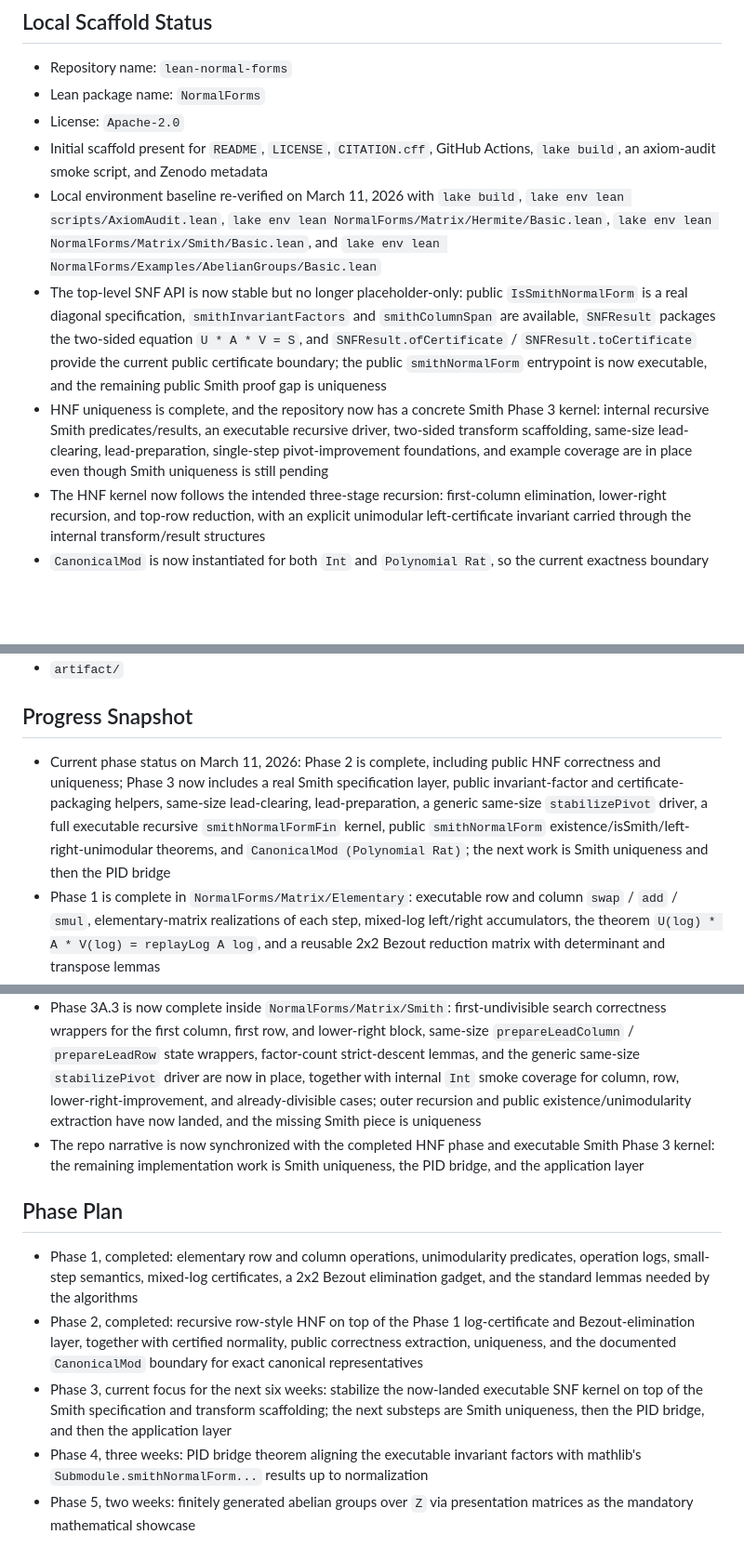
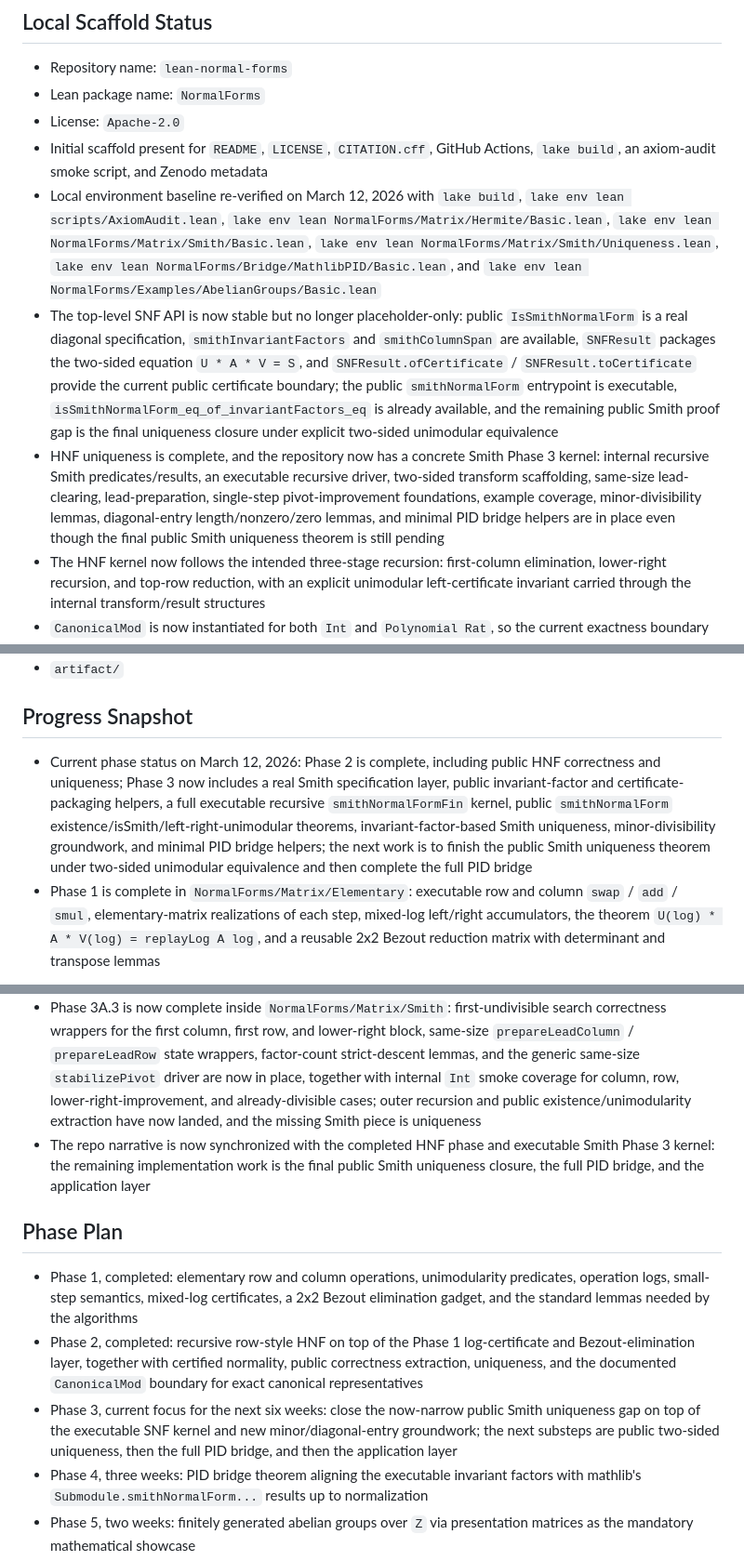
Before and after one commit to JJYYY-JJY/lean-normal-forms, a Markdown page: PLAN.md, 3 parts joined by grey strips. Shown at 93% size. Rendered like a GitHub page; blank space fills up the shorter version.

```diff
--- a/PLAN.md
+++ b/PLAN.md
@@ -6,9 +6,9 @@
 - Lean package name: `NormalForms`
 - License: `Apache-2.0`
 - Initial scaffold present for `README`, `LICENSE`, `CITATION.cff`, GitHub Actions, `lake build`, an axiom-audit smoke script, and Zenodo metadata
-- Local environment baseline re-verified on March 11, 2026 with `lake build`, `lake env lean scripts/AxiomAudit.lean`, `lake env lean NormalForms/Matrix/Hermite/Basic.lean`, `lake env lean NormalForms/Matrix/Smith/Basic.lean`, and `lake env lean NormalForms/Examples/AbelianGroups/Basic.lean`
-- The top-level SNF API is now stable but no longer placeholder-only: public `IsSmithNormalForm` is a real diagonal specification, `smithInvariantFactors` and `smithColumnSpan` are available, `SNFResult` packages the two-sided equation `U * A * V = S`, and `SNFResult.ofCertificate` / `SNFResult.toCertificate` provide the current public certificate boundary; the public `smithNormalForm` entrypoint is now executable, and the remaining public Smith proof gap is uniqueness
-- HNF uniqueness is complete, and the repository now has a concrete Smith Phase 3 kernel: internal recursive Smith predicates/results, an executable recursive driver, two-sided transform scaffolding, same-size lead-clearing, lead-preparation, single-step pivot-improvement foundations, and example coverage are in place even though Smith uniqueness is still pending
+- Local environment baseline re-verified on March 12, 2026 with `lake build`, `lake env lean scripts/AxiomAudit.lean`, `lake env lean NormalForms/Matrix/Hermite/Basic.lean`, `lake env lean NormalForms/Matrix/Smith/Basic.lean`, `lake env lean NormalForms/Matrix/Smith/Uniqueness.lean`, `lake env lean NormalForms/Bridge/MathlibPID/Basic.lean`, and `lake env lean NormalForms/Examples/AbelianGroups/Basic.lean`
+- The top-level SNF API is now stable but no longer placeholder-only: public `IsSmithNormalForm` is a real diagonal specification, `smithInvariantFactors` and `smithColumnSpan` are available, `SNFResult` packages the two-sided equation `U * A * V = S`, and `SNFResult.ofCertificate` / `SNFResult.toCertificate` provide the current public certificate boundary; the public `smithNormalForm` entrypoint is executable, `isSmithNormalForm_eq_of_invariantFactors_eq` is already available, and the remaining public Smith proof gap is the final uniqueness closure under explicit two-sided unimodular equivalence
+- HNF uniqueness is complete, and the repository now has a concrete Smith Phase 3 kernel: internal recursive Smith predicates/results, an executable recursive driver, two-sided transform scaffolding, same-size lead-clearing, lead-preparation, single-step pivot-improvement foundations, example coverage, minor-divisibility lemmas, diagonal-entry length/nonzero/zero lemmas, and minimal PID bridge helpers are in place even though the final public Smith uniqueness theorem is still pending
 - The HNF kernel now follows the intended three-stage recursion: first-column elimination, lower-right recursion, and top-row reduction, with an explicit unimodular left-certificate invariant carried through the internal transform/result structures
 - `CanonicalMod` is now instantiated for both `Int` and `Polynomial Rat`, so the current exactness boundary already covers the two main executable example domains
 - The repository now fixes the planned subsystem boundaries, mixed-log certificate helpers, a reusable 2x2 Bezout elimination gadget, and smoke theorems over `Int` and `Q[X]`
@@ -74,7 +74,7 @@
 
 ## Progress Snapshot
 
-- Current phase status on March 11, 2026: Phase 2 is complete, including public HNF correctness and uniqueness; Phase 3 now includes a real Smith specification layer, public invariant-factor and certificate-packaging helpers, same-size lead-clearing, lead-preparation, a generic same-size `stabilizePivot` driver, a full executable recursive `smithNormalFormFin` kernel, public `smithNormalForm` existence/isSmith/left-right-unimodular theorems, and `CanonicalMod (Polynomial Rat)`; the next work is Smith uniqueness and then the PID bridge
+- Current phase status on March 12, 2026: Phase 2 is complete, including public HNF correctness and uniqueness; Phase 3 now includes a real Smith specification layer, public invariant-factor and certificate-packaging helpers, a full executable recursive `smithNormalFormFin` kernel, public `smithNormalForm` existence/isSmith/left-right-unimodular theorems, invariant-factor-based Smith uniqueness, minor-divisibility groundwork, and minimal PID bridge helpers; the next work is to finish the public Smith uniqueness theorem under two-sided unimodular equivalence and then complete the full PID bridge
 - Phase 1 is complete in `NormalForms/Matrix/Elementary`: executable row and column `swap` / `add` / `smul`, elementary-matrix realizations of each step, mixed-log left/right accumulators, the theorem `U(log) * A * V(log) = replayLog A log`, and a reusable 2x2 Bezout reduction matrix with determinant and transpose lemmas
 - Phase 1 is complete in `NormalForms/Matrix/Certificates`: `Unimodular` as `IsUnit det`, unimodular step/log closure theorems, row-only and two-sided log-to-certificate helpers, and the executable-versus-certificate boundary for non-unit `smul`
 - Phase 1 is complete in `NormalForms/Examples/AbelianGroups`: `Int`-based matrix-action smoke theorems, mixed-log certificate instantiations, non-unit scaling boundary checks, and Bezout examples over `Int` and `Q[X]`
@@ -84,13 +84,13 @@
 - Phase 3A.1 is now complete inside `NormalForms/Matrix/Smith`: `PivotState`, `LeadClearedState`, `PivotDivisibleState`, raw `clearFirstColumnByPivotStepData` / `clearFirstRowByPivotStepData`, pure-data `clearFirstColumnByPivotLoop` / `clearFirstRowByPivotLoop`, external invariance theorems, and the wrapper `clearLeadByPivot` all compile and are verified
 - Phase 3A.2 is now complete inside `NormalForms/Matrix/Smith`: the pure algebra gcd/mod kernel, the HNF-to-Smith top-left bridge theorem, row/column `prepareLead...StepData` wrappers, lower-right witness injection, `improvePivotStepData`, `improvePivot`, and the single-step strict-descent theorem bundle are now factored and verified on the same-size layer
 - Phase 3A.3 is now complete inside `NormalForms/Matrix/Smith`: first-undivisible search correctness wrappers for the first column, first row, and lower-right block, same-size `prepareLeadColumn` / `prepareLeadRow` state wrappers, factor-count strict-descent lemmas, and the generic same-size `stabilizePivot` driver are now in place, together with internal `Int` smoke coverage for column, row, lower-right-improvement, and already-divisible cases; outer recursion and public existence/unimodularity extraction have now landed, and the missing Smith piece is uniqueness
-- The repo narrative is now synchronized with the completed HNF phase and executable Smith Phase 3 kernel: the remaining implementation work is Smith uniqueness, the PID bridge, and the application layer
+- The repo narrative is now synchronized with the completed HNF phase and executable Smith Phase 3 kernel: the remaining implementation work is the final public Smith uniqueness closure, the full PID bridge, and the application layer
 
 ## Phase Plan
 
 - Phase 1, completed: elementary row and column operations, unimodularity predicates, operation logs, small-step semantics, mixed-log certificates, a 2x2 Bezout elimination gadget, and the standard lemmas needed by the algorithms
 - Phase 2, completed: recursive row-style HNF on top of the Phase 1 log-certificate and Bezout-elimination layer, together with certified normality, public correctness extraction, uniqueness, and the documented `CanonicalMod` boundary for exact canonical representatives
-- Phase 3, current focus for the next six weeks: stabilize the now-landed executable SNF kernel on top of the Smith specification and transform scaffolding; the next substeps are Smith uniqueness, then the PID bridge, and then the application layer
+- Phase 3, current focus for the next six weeks: close the now-narrow public Smith uniqueness gap on top of the executable SNF kernel and new minor/diagonal-entry groundwork; the next substeps are public two-sided uniqueness, then the full PID bridge, and then the application layer
 - Phase 4, three weeks: PID bridge theorem aligning the executable invariant factors with mathlib's `Submodule.smithNormalForm...` results up to normalization
 - Phase 5, two weeks: finitely generated abelian groups over `Z` via presentation matrices as the mandatory mathematical showcase
 
```
Also changed, not shown: other parts of PLAN.md (+2 -2 lines), README.md (+19 -19 lines).
